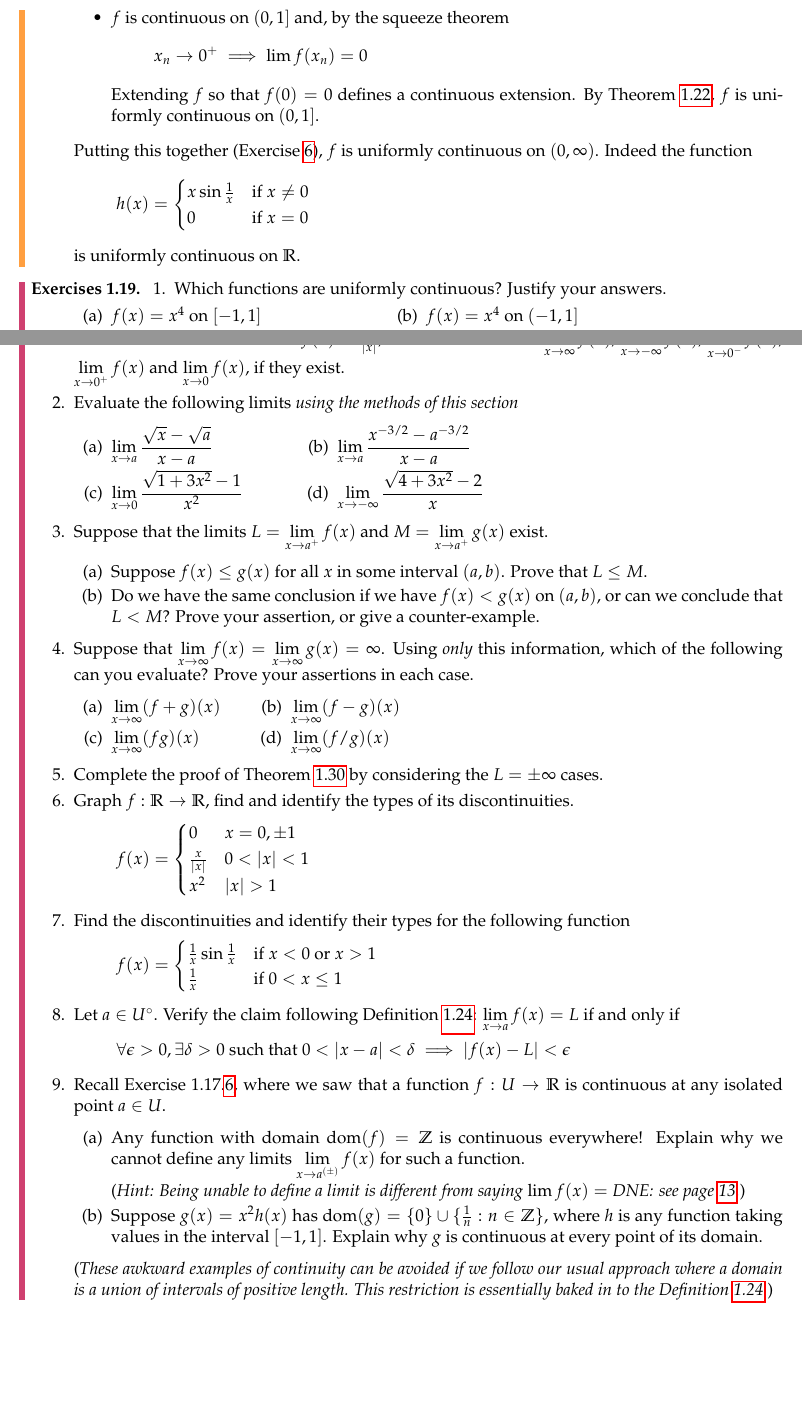
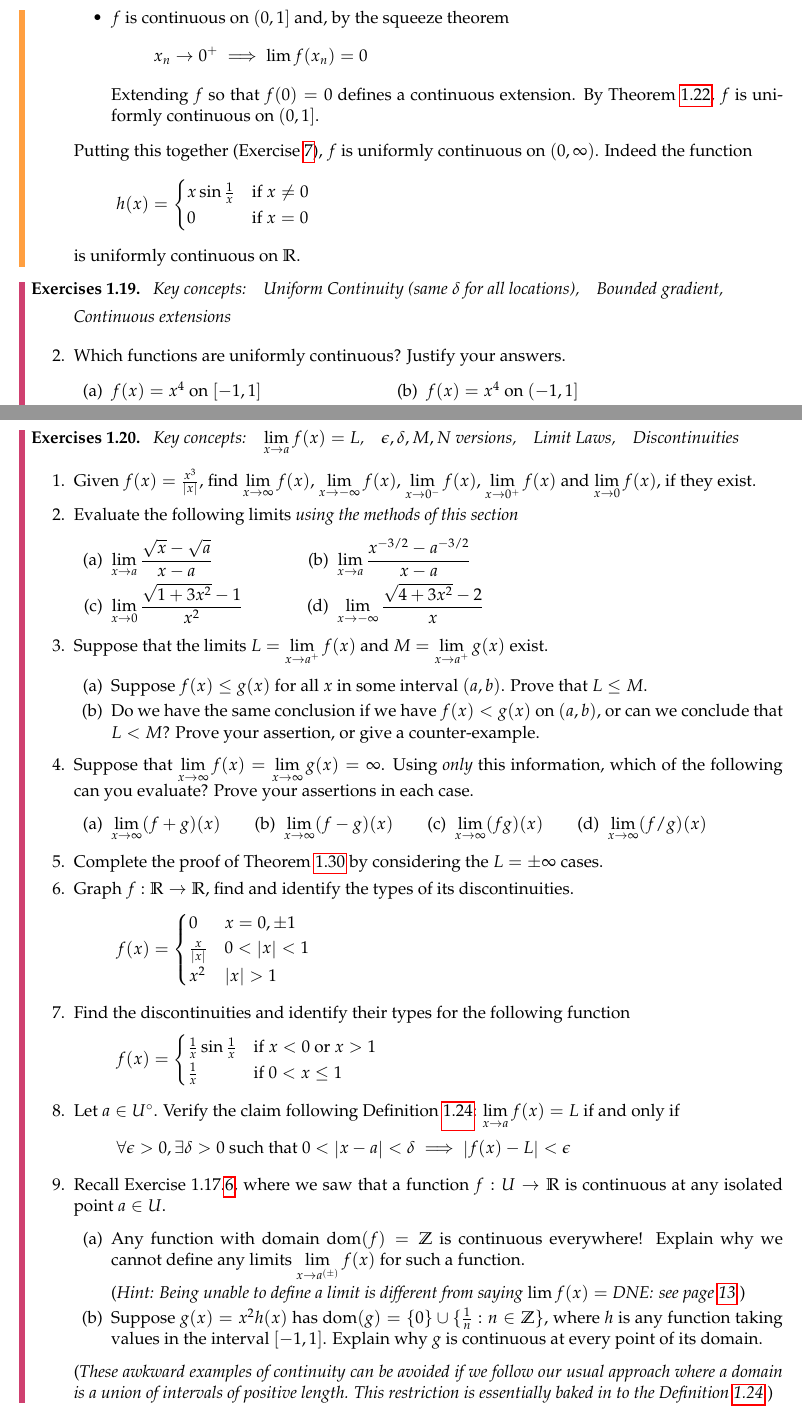
Before and after one commit to guttedhaddie/math140b-notes, a LaTeX document (math140b-notes.tex, which reads 1contrev/contrev.tex): two parts of pages 12 and 18 of 18, joined at a grey line, cut so that both start at the same text, the shorter picture padded with empty space. Compiled offline with pdfLaTeX.

Commit message:
alwkjsdhlaisud

```diff
--- a/1contrev/contrev.tex
+++ b/1contrev/contrev.tex
@@ -741,9 +752,15 @@ We now see that a function $f:I\to \R$ is uniformly continuous on a bounded inte
 
 
 \begin{exercises}
-	\exstart Which functions are uniformly continuous? Justify your answers.\vspace{-5pt}
+	\emph{Key concepts:\quad Uniform Continuity (same $\delta$ for all locations),\quad Bounded gradient,}\vspace{-5pt}
+	\begin{quote}
+		\emph{Continuous extensions}
+	\end{quote}
+
+	%\exstart Which functions are uniformly continuous? Justify your answers.\vspace{-5pt}
 	\begin{enumerate}\setcounter{enumi}{1}
-	  \item[]\begin{enumerate}
+	  \item Which functions are uniformly continuous? Justify your answers.
+	  \begin{enumerate}
 	    \item \makebox[200pt][l]{$f(x)=x^4$ on $[-1,1]$\hfill (b) }
 	    $f(x)=x^4$ on $(-1,1]$
 	    \setcounter{enumii}{2}
@@ -1111,8 +1128,14 @@ It is also reasonable to refer to removable, infinite or essential discontinuiti
 \clearpage
 
 \begin{exercises}
-	\exstart For the function $f(x)=\frac{x^3}{\nm x}$, determine the limits $\lim\limits_{x\to\infty}f(x)$, $\lim\limits_{x\to-\infty}f(x)$, $\lim\limits_{x\to 0^-}f(x)$, $\lim\limits_{x\to 0^+}f(x)$ and $\lim\limits_{x\to 0}f(x)$, if they exist.
-	\begin{enumerate}\setcounter{enumi}{1}\itemsep0pt
+	\emph{Key concepts:\quad $\lim\limits_{x\to a}f(x)=L$,\quad $\epsilon,\delta,M,N$  versions,\quad Limit Laws,\quad Discontinuities}
+
+
+	%\exstart For the function $f(x)=\frac{x^3}{\nm x}$, determine the limits $\lim\limits_{x\to\infty}f(x)$, $\lim\limits_{x\to-\infty}f(x)$, $\lim\limits_{x\to 0^-}f(x)$, $\lim\limits_{x\to 0^+}f(x)$ and $\lim\limits_{x\to 0}f(x)$, if they exist.
+
+	\begin{enumerate}\itemsep0pt%\setcounter{enumi}{1}\itemsep0pt
+	  \item Given $f(x)=\frac{x^3}{\nm x}$, find $\lim\limits_{x\to\infty}f(x)$, $\lim\limits_{x\to-\infty}f(x)$, $\lim\limits_{x\to 0^-}f(x)$, $\lim\limits_{x\to 0^+}f(x)$ and $\lim\limits_{x\to 0}f(x)$, if they exist.
+
 	  \item Evaluate the following limits \emph{using the methods of this section}
 	  \begin{enumerate}
 	    \item \makebox[140pt][l]{$\displaystyle\lim_{x\to a}\frac{\sqrt x -\sqrt a}{x-a}$\hfill(b)}
@@ -1132,8 +1155,10 @@ It is also reasonable to refer to removable, infinite or essential discontinuiti
 
 	  \item Suppose that $\lim\limits_{x\to\infty}f(x)=\lim\limits_{x\to\infty}g(x)=\infty$. Using \emph{only} this information, which of the following can you evaluate? Prove your assertions in each case.
 	  \begin{enumerate}
-	    \item \makebox[110pt][l]{$\lim\limits_{x\to\infty}(f+g)(x)$\hfill (b)}\space\space $\lim\limits_{x\to\infty}(f-g)(x)$
-	    \item[(c)] \makebox[110pt][l]{$\lim\limits_{x\to\infty}(fg)(x)$\hfill (d)}\space\space $\lim\limits_{x\to\infty}(f/g)(x)$
+	    \item $\lim\limits_{x\to\infty}(f+g)(x)$\qquad
+			(b) \ $\lim\limits_{x\to\infty}(f-g)(x)$\qquad
+			(c) \ $\lim\limits_{x\to\infty}(fg)(x)$\qquad
+			(d) \ $\lim\limits_{x\to\infty}(f/g)(x)$
 	  \end{enumerate}
 
 
```
Also changed, not shown: 1contrev/contrev.tex (29 more changed lines).
